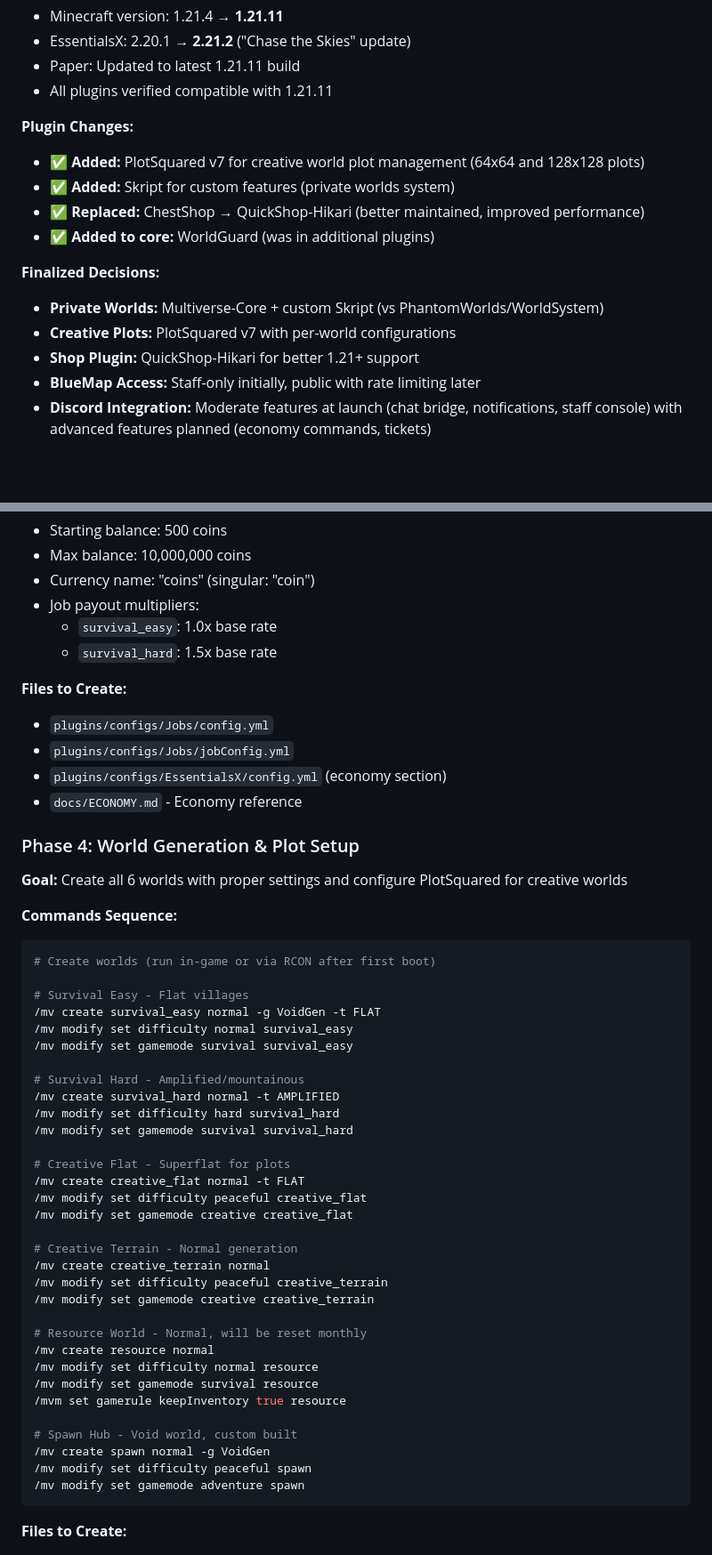
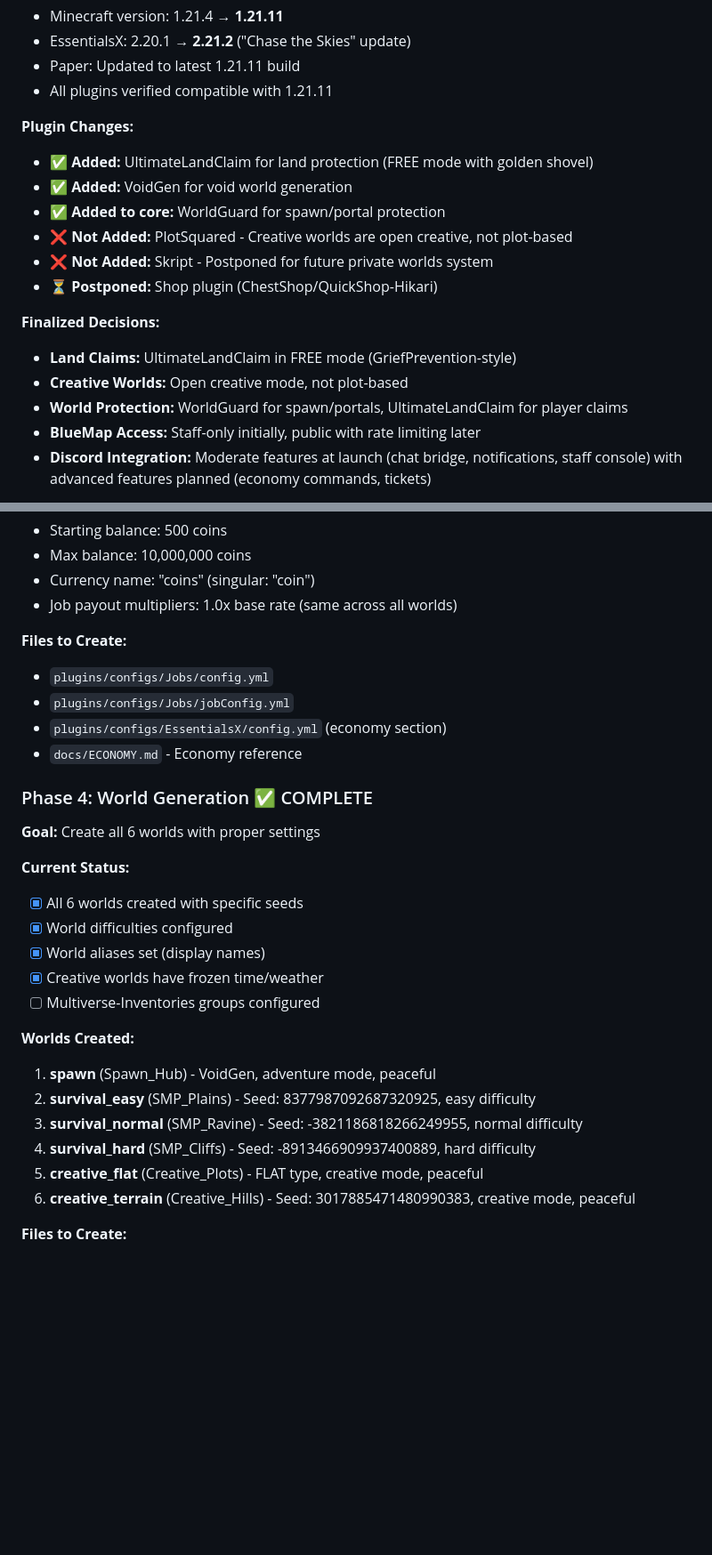
Before and after one commit to prillcode/blockhaven, a Markdown page: blockhaven-planning-doc.md, 2 parts joined by grey strips. Shown at 89% size. Rendered like a GitHub page; blank space fills up the shorter version.

````diff
--- a/blockhaven-planning-doc.md
+++ b/blockhaven-planning-doc.md
@@ -30,15 +30,17 @@
 - All plugins verified compatible with 1.21.11
 
 **Plugin Changes:**
-- ✅ **Added:** PlotSquared v7 for creative world plot management (64x64 and 128x128 plots)
-- ✅ **Added:** Skript for custom features (private worlds system)
-- ✅ **Replaced:** ChestShop → QuickShop-Hikari (better maintained, improved performance)
-- ✅ **Added to core:** WorldGuard (was in additional plugins)
+- ✅ **Added:** UltimateLandClaim for land protection (FREE mode with golden shovel)
+- ✅ **Added:** VoidGen for void world generation
+- ✅ **Added to core:** WorldGuard for spawn/portal protection
+- ❌ **Not Added:** PlotSquared - Creative worlds are open creative, not plot-based
+- ❌ **Not Added:** Skript - Postponed for future private worlds system
+- ⏳ **Postponed:** Shop plugin (ChestShop/QuickShop-Hikari)
 
 **Finalized Decisions:**
-- **Private Worlds:** Multiverse-Core + custom Skript (vs PhantomWorlds/WorldSystem)
-- **Creative Plots:** PlotSquared v7 with per-world configurations
-- **Shop Plugin:** QuickShop-Hikari for better 1.21+ support
+- **Land Claims:** UltimateLandClaim in FREE mode (GriefPrevention-style)
+- **Creative Worlds:** Open creative mode, not plot-based
+- **World Protection:** WorldGuard for spawn/portals, UltimateLandClaim for player claims
 - **BlueMap Access:** Staff-only initially, public with rate limiting later
 - **Discord Integration:** Moderate features at launch (chat bridge, notifications, staff console) with advanced features planned (economy commands, tickets)
 
@@ -455,9 +463,7 @@ default
 - Starting balance: 500 coins
 - Max balance: 10,000,000 coins
 - Currency name: "coins" (singular: "coin")
-- Job payout multipliers:
-  - `survival_easy`: 1.0x base rate
-  - `survival_hard`: 1.5x base rate
+- Job payout multipliers: 1.0x base rate (same across all worlds)
 
 **Files to Create:**
 - `plugins/configs/Jobs/config.yml`
@@ -465,44 +471,23 @@ default
 - `plugins/configs/EssentialsX/config.yml` (economy section)
 - `docs/ECONOMY.md` - Economy reference
 
-### Phase 4: World Generation & Plot Setup
-**Goal:** Create all 6 worlds with proper settings and configure PlotSquared for creative worlds
+### Phase 4: World Generation ✅ COMPLETE
+**Goal:** Create all 6 worlds with proper settings
 
-**Commands Sequence:**
-```bash
-# Create worlds (run in-game or via RCON after first boot)
+**Current Status:**
+- [x] All 6 worlds created with specific seeds
+- [x] World difficulties configured
+- [x] World aliases set (display names)
+- [x] Creative worlds have frozen time/weather
+- [ ] Multiverse-Inventories groups configured
 
-# Survival Easy - Flat villages
-/mv create survival_easy normal -g VoidGen -t FLAT
-/mv modify set difficulty normal survival_easy
-/mv modify set gamemode survival survival_easy
-
-# Survival Hard - Amplified/mountainous
-/mv create survival_hard normal -t AMPLIFIED
-/mv modify set difficulty hard survival_hard
-/mv modify set gamemode survival survival_hard
-
-# Creative Flat - Superflat for plots
-/mv create creative_flat normal -t FLAT
-/mv modify set difficulty peaceful creative_flat
-/mv modify set gamemode creative creative_flat
-
-# Creative Terrain - Normal generation
-/mv create creative_terrain normal
-/mv modify set difficulty peaceful creative_terrain
-/mv modify set gamemode creative creative_terrain
-
-# Resource World - Normal, will be reset monthly
-/mv create resource normal
-/mv modify set difficulty normal resource
-/mv modify set gamemode survival resource
-/mvm set gamerule keepInventory true resource
-
-# Spawn Hub - Void world, custom built
-/mv create spawn normal -g VoidGen
-/mv modify set difficulty peaceful spawn
-/mv modify set gamemode adventure spawn
-```
+**Worlds Created:**
+1. **spawn** (Spawn_Hub) - VoidGen, adventure mode, peaceful
+2. **survival_easy** (SMP_Plains) - Seed: 8377987092687320925, easy difficulty
+3. **survival_normal** (SMP_Ravine) - Seed: -3821186818266249955, normal difficulty
+4. **survival_hard** (SMP_Cliffs) - Seed: -8913466909937400889, hard difficulty
+5. **creative_flat** (Creative_Plots) - FLAT type, creative mode, peaceful
+6. **creative_terrain** (Creative_Hills) - Seed: 3017885471480990383, creative mode, peaceful
 
 **Files to Create:**
 - `plugins/configs/Multiverse-Core/worlds.yml`
````
Also changed, not shown: other parts of blockhaven-planning-doc.md (+89 -110 lines).
